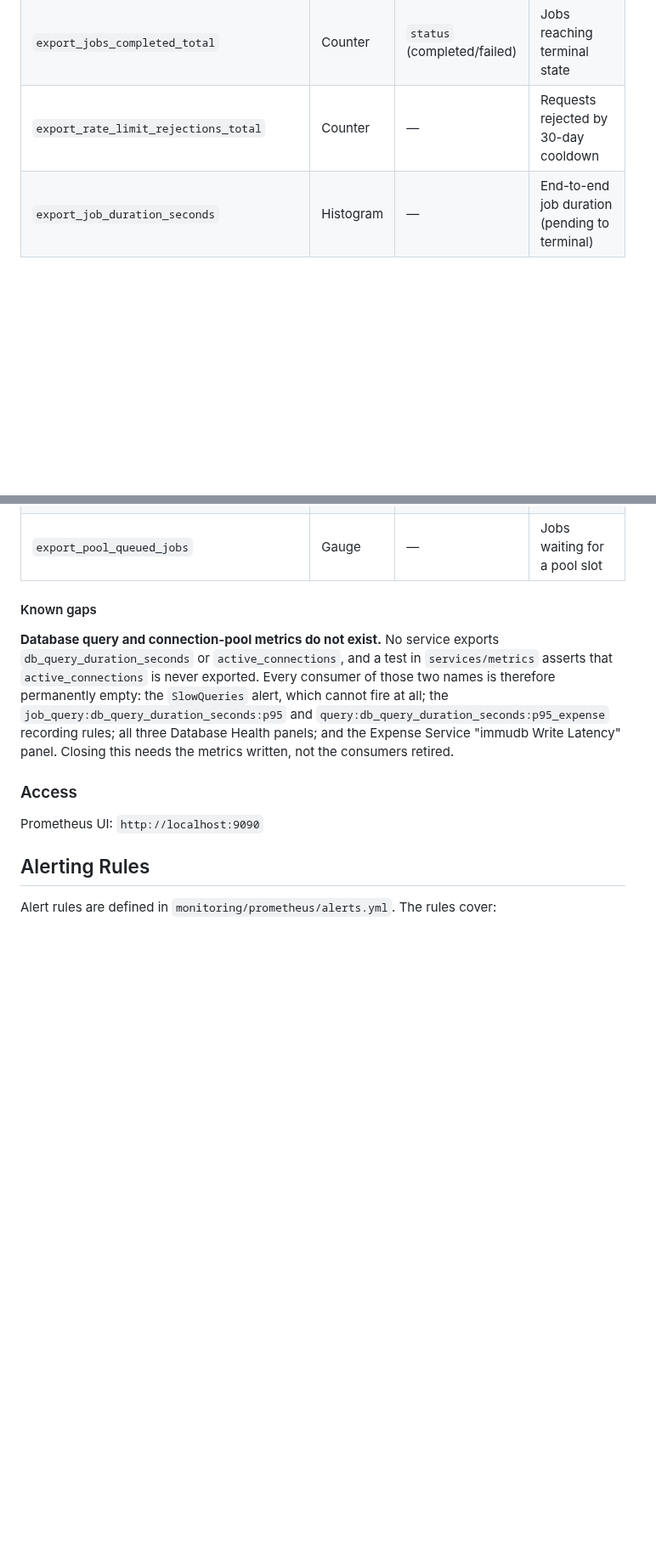
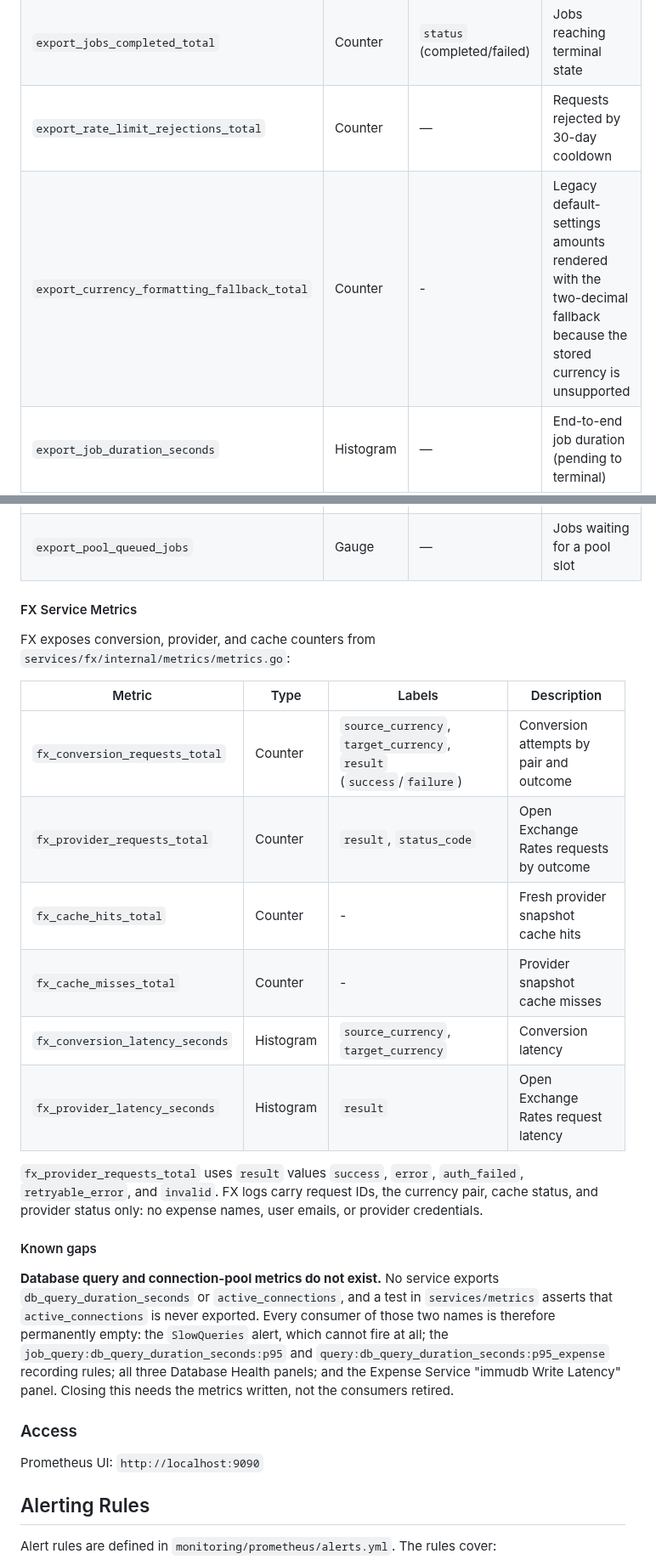
Before and after one commit to ItsThompson/gofin, a Markdown page: docs/monitoring.md, 2 parts joined by grey strips. Shown at 85% size. Drawn GitHub-style; blank space fills up the shorter version.

Commit message:
docs(monitoring,development): document FX metrics and alert thresholds

```diff
--- a/docs/monitoring.md
+++ b/docs/monitoring.md
@@ -46,12 +46,28 @@ Custom business metrics for data export monitoring:
 | `export_jobs_created_total` | Counter | — | Export jobs submitted via the API |
 | `export_jobs_completed_total` | Counter | `status` (completed/failed) | Jobs reaching terminal state |
 | `export_rate_limit_rejections_total` | Counter | — | Requests rejected by 30-day cooldown |
+| `export_currency_formatting_fallback_total` | Counter | - | Legacy default-settings amounts rendered with the two-decimal fallback because the stored currency is unsupported |
 | `export_job_duration_seconds` | Histogram | — | End-to-end job duration (pending to terminal) |
 | `export_data_collection_duration_seconds` | Histogram | `provider` | Per-provider data collection latency |
 | `export_email_send_duration_seconds` | Histogram | — | Email delivery latency via Resend |
 | `export_zip_size_bytes` | Histogram | — | Size of generated ZIP files |
 | `export_pool_active_jobs` | Gauge | — | Currently running export goroutines |
 | `export_pool_queued_jobs` | Gauge | — | Jobs waiting for a pool slot |
+
+#### FX Service Metrics
+
+FX exposes conversion, provider, and cache counters from `services/fx/internal/metrics/metrics.go`:
+
+| Metric | Type | Labels | Description |
+|--------|------|--------|-------------|
+| `fx_conversion_requests_total` | Counter | `source_currency`, `target_currency`, `result` (`success`/`failure`) | Conversion attempts by pair and outcome |
+| `fx_provider_requests_total` | Counter | `result`, `status_code` | Open Exchange Rates requests by outcome |
+| `fx_cache_hits_total` | Counter | - | Fresh provider snapshot cache hits |
+| `fx_cache_misses_total` | Counter | - | Provider snapshot cache misses |
+| `fx_conversion_latency_seconds` | Histogram | `source_currency`, `target_currency` | Conversion latency |
+| `fx_provider_latency_seconds` | Histogram | `result` | Open Exchange Rates request latency |
+
+`fx_provider_requests_total` uses `result` values `success`, `error`, `auth_failed`, `retryable_error`, and `invalid`. FX logs carry request IDs, the currency pair, cache status, and provider status only: no expense names, user emails, or provider credentials.
 
 #### Known gaps
 
```
Also changed, not shown: other parts of docs/monitoring.md (+16 -0 lines), docs/development.md (+3 -2 lines).
